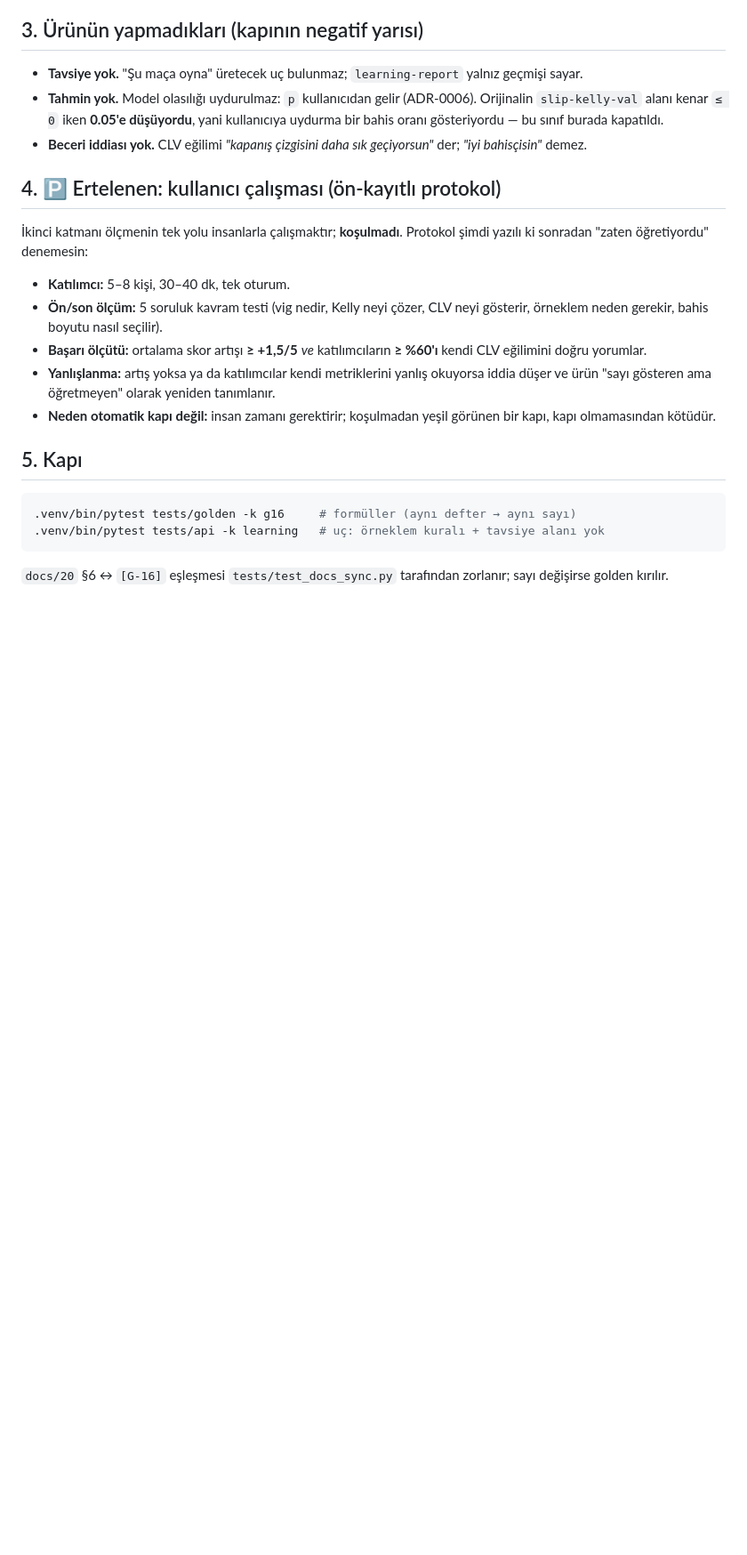
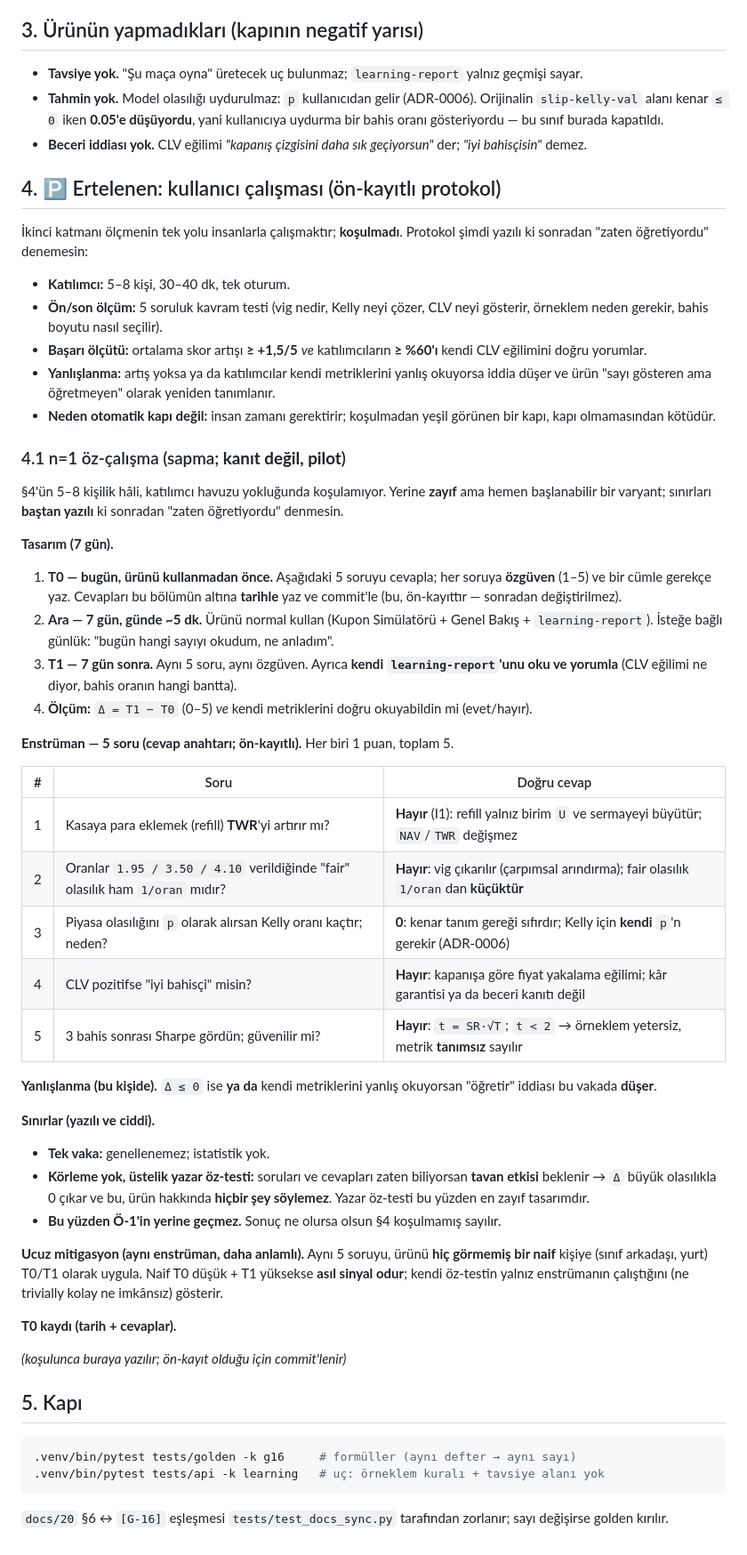
Before and after one commit to FurkanDereci/fairplay-simulator, a Markdown page: docs/90-urun-degeri.md, the part around one of its changes. Shown at 89% size. Rendered like a GitHub page; blank space fills up the shorter version.

Commit message:
Add the n=1 self-study variant of the learning protocol
The 5-8 participant study cannot run without a participant pool. Add a weak
n=1 variant under docs/90 so a start is possible: a frozen, pre-registered
five-question instrument with an answer key, a 7-day T0/usage/T1 flow, and an
explicit falsification rule - plus the honest limits (single case, no blinding,
author self-test hits a ceiling and proves nothing about teaching).

````diff
--- a/docs/90-urun-degeri.md
+++ b/docs/90-urun-degeri.md
@@ -51,6 +51,52 @@ sonradan "zaten öğretiyordu" denemesin:
 - **Neden otomatik kapı değil:** insan zamanı gerektirir; koşulmadan yeşil görünen bir kapı,
   kapı olmamasından kötüdür.
 
+### 4.1 n=1 öz-çalışma (sapma; **kanıt değil, pilot**)
+
+§4'ün 5–8 kişilik hâli, katılımcı havuzu yokluğunda koşulamıyor. Yerine **zayıf** ama hemen
+başlanabilir bir varyant; sınırları **baştan yazılı** ki sonradan "zaten öğretiyordu" denmesin.
+
+**Tasarım (7 gün).**
+
+1. **T0 — bugün, ürünü kullanmadan önce.** Aşağıdaki 5 soruyu cevapla; her soruya **özgüven**
+   (1–5) ve bir cümle gerekçe yaz. Cevapları bu bölümün altına **tarihle** yaz ve commit'le
+   (bu, ön-kayıttır — sonradan değiştirilmez).
+2. **Ara — 7 gün, günde ~5 dk.** Ürünü normal kullan (Kupon Simülatörü + Genel Bakış +
+   `learning-report`). İsteğe bağlı günlük: "bugün hangi sayıyı okudum, ne anladım".
+3. **T1 — 7 gün sonra.** Aynı 5 soru, aynı özgüven. Ayrıca **kendi `learning-report`'unu oku ve
+   yorumla** (CLV eğilimi ne diyor, bahis oranın hangi bantta).
+4. **Ölçüm:** `Δ = T1 − T0` (0–5) *ve* kendi metriklerini doğru okuyabildin mi (evet/hayır).
+
+**Enstrüman — 5 soru (cevap anahtarı; ön-kayıtlı).** Her biri 1 puan, toplam 5.
+
+| # | Soru | Doğru cevap |
+| --- | --- | --- |
+| 1 | Kasaya para eklemek (refill) **TWR**'yi artırır mı? | **Hayır** (I1): refill yalnız birim `U` ve sermayeyi büyütür; `NAV`/`TWR` değişmez |
+| 2 | Oranlar `1.95 / 3.50 / 4.10` verildiğinde "fair" olasılık ham `1/oran` mıdır? | **Hayır**: vig çıkarılır (çarpımsal arındırma); fair olasılık `1/oran`dan **küçüktür** |
+| 3 | Piyasa olasılığını `p` olarak alırsan Kelly oranı kaçtır; neden? | **0**: kenar tanım gereği sıfırdır; Kelly için **kendi** `p`'n gerekir (ADR-0006) |
+| 4 | CLV pozitifse "iyi bahisçi" misin? | **Hayır**: kapanışa göre fiyat yakalama eğilimi; kâr garantisi ya da beceri kanıtı değil |
+| 5 | 3 bahis sonrası Sharpe gördün; güvenilir mi? | **Hayır**: `t = SR·√T`; `t < 2` → örneklem yetersiz, metrik **tanımsız** sayılır |
+
+**Yanlışlanma (bu kişide).** `Δ ≤ 0` ise **ya da** kendi metriklerini yanlış okuyorsan "öğretir"
+iddiası bu vakada **düşer**.
+
+**Sınırlar (yazılı ve ciddi).**
+
+- **Tek vaka:** genellenemez; istatistik yok.
+- **Körleme yok, üstelik yazar öz-testi:** soruları ve cevapları zaten biliyorsan **tavan etkisi**
+  beklenir → `Δ` büyük olasılıkla 0 çıkar ve bu, ürün hakkında **hiçbir şey söylemez**. Yazar
+  öz-testi bu yüzden en zayıf tasarımdır.
+- **Bu yüzden Ö-1'in yerine geçmez.** Sonuç ne olursa olsun §4 koşulmamış sayılır.
+
+**Ucuz mitigasyon (aynı enstrüman, daha anlamlı).** Aynı 5 soruyu, ürünü **hiç görmemiş bir
+naif** kişiye (sınıf arkadaşı, yurt) T0/T1 olarak uygula. Naif T0 düşük + T1 yüksekse **asıl
+sinyal odur**; kendi öz-testin yalnız enstrümanın çalıştığını (ne trivially kolay ne imkânsız)
+gösterir.
+
+**T0 kaydı (tarih + cevaplar).**
+
+_(koşulunca buraya yazılır; ön-kayıt olduğu için commit'lenir)_
+
 ## 5. Kapı
 
 ```bash
````
Also changed, not shown: other parts of docs/90-urun-degeri.md (+1 -1 lines), docs/95-urun-evrimi.md (+1 -1 lines).
